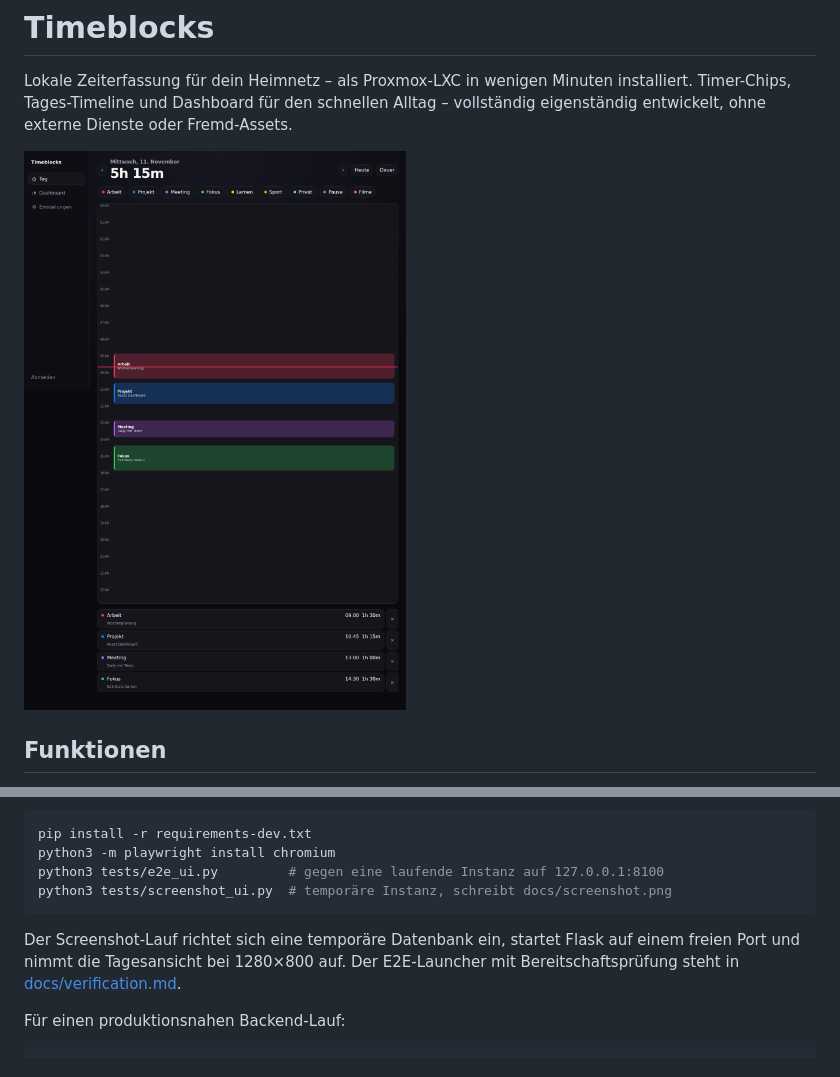
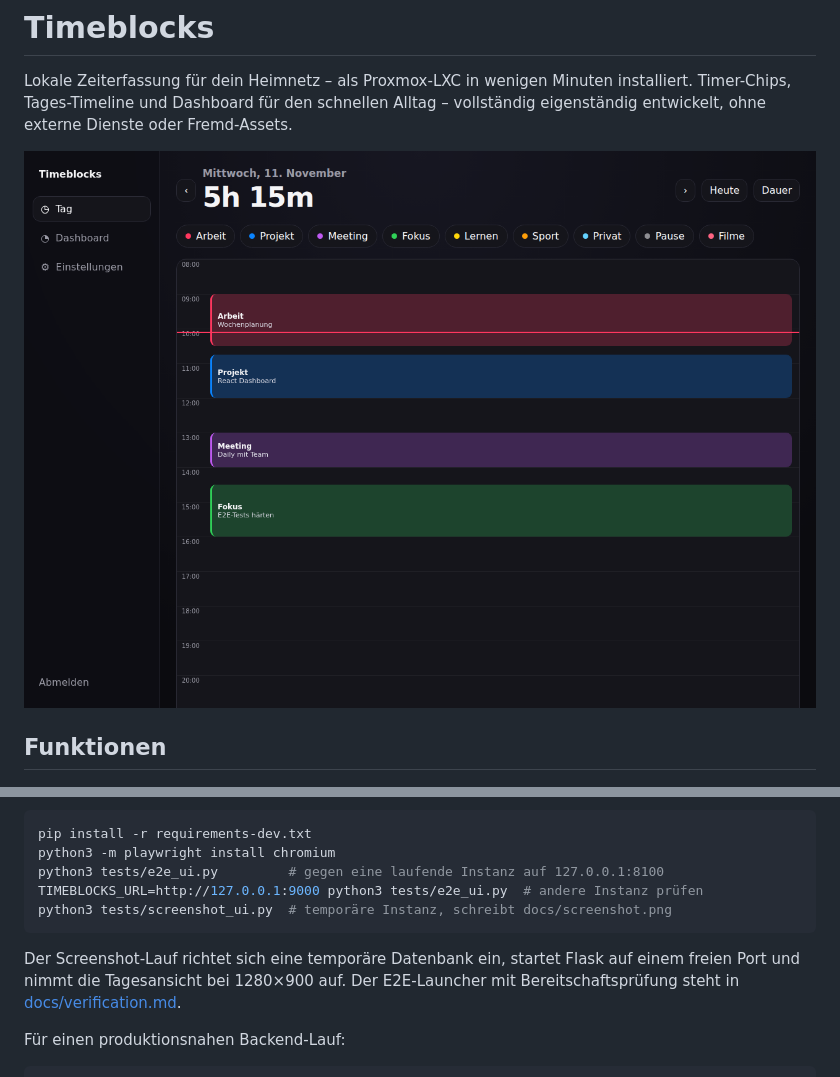
Before and after one commit to HatchetMan111/ZeitTracking, a Markdown page: README.md, 2 parts joined by grey strips. GitHub-like rendering; pictures changed too: docs/screenshot.png.

````diff
--- a/README.md
+++ b/README.md
@@ -151,11 +151,12 @@ Browser-E2E und Screenshot (Playwright/Chromium):
 pip install -r requirements-dev.txt
 python3 -m playwright install chromium
 python3 tests/e2e_ui.py         # gegen eine laufende Instanz auf 127.0.0.1:8100
+TIMEBLOCKS_URL=http://127.0.0.1:9000 python3 tests/e2e_ui.py  # andere Instanz prüfen
 python3 tests/screenshot_ui.py  # temporäre Instanz, schreibt docs/screenshot.png
 ```
 
 Der Screenshot-Lauf richtet sich eine temporäre Datenbank ein, startet Flask auf einem
-freien Port und nimmt die Tagesansicht bei 1280×800 auf. Der E2E-Launcher mit
+freien Port und nimmt die Tagesansicht bei 1280×900 auf. Der E2E-Launcher mit
 Bereitschaftsprüfung steht in [docs/verification.md](docs/verification.md).
 
 Für einen produktionsnahen Backend-Lauf:
````
Also changed, not shown: docs/verification.md (+4 -1 lines), 9 other files.
